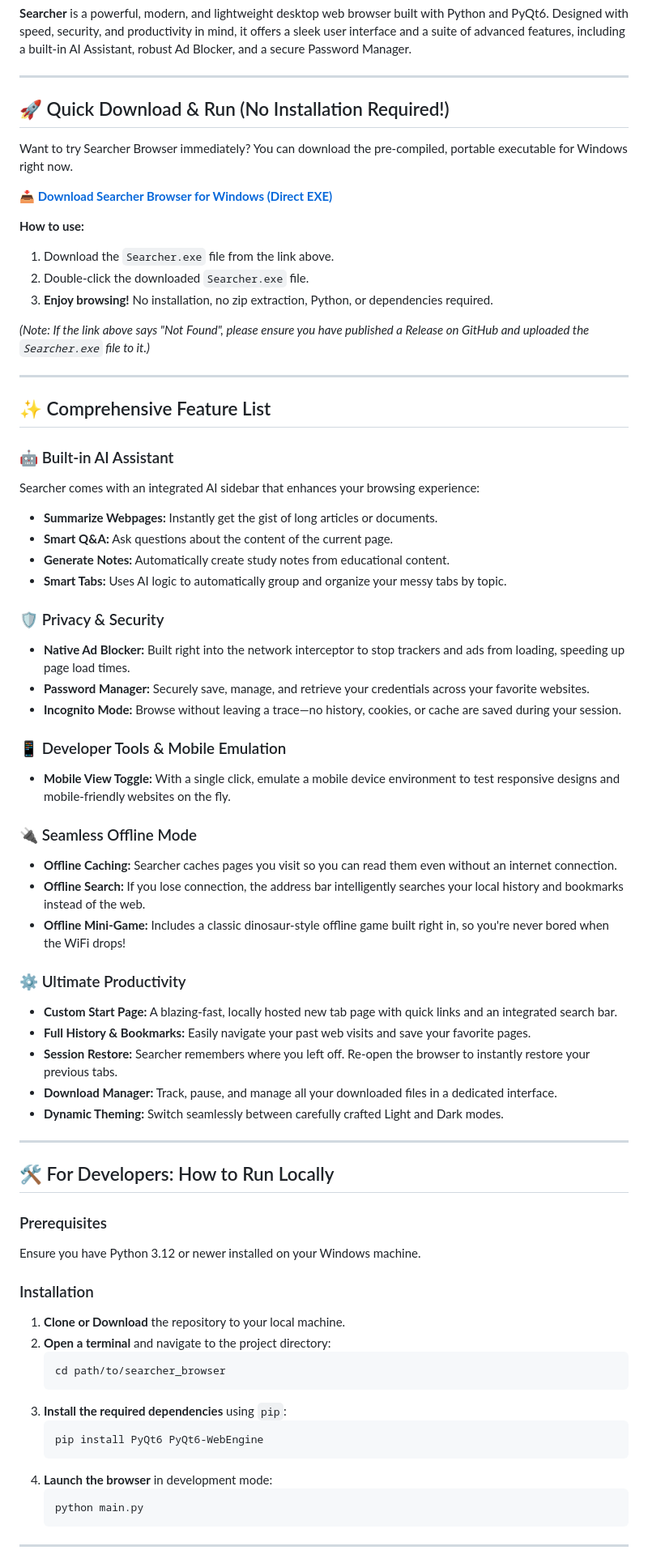
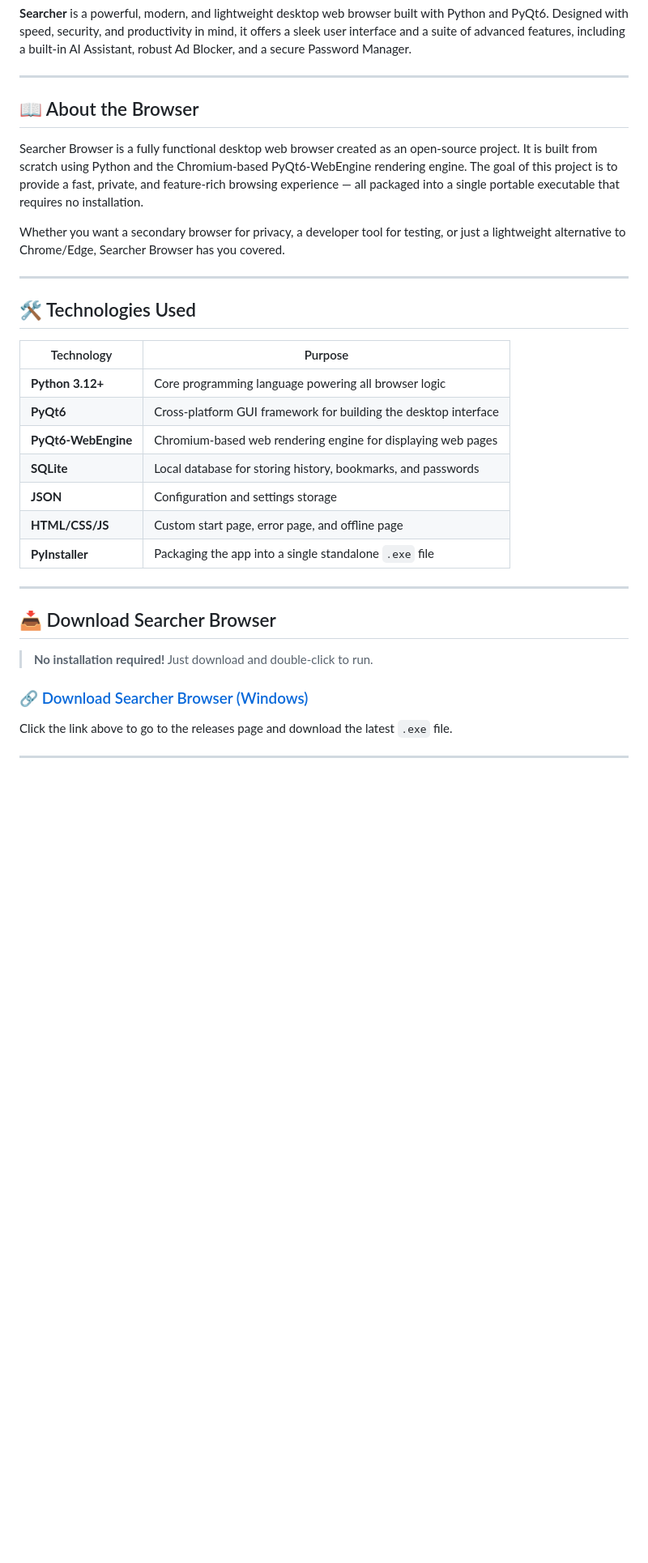
Before and after one commit to Amit123103/Searcher_browser, a Markdown page: README.md, the part around one of its changes. Shown at 81% size. Rendered like a GitHub page; blank space fills up the shorter version.

Commit message:
Update README with detailed browser info, tech stack, features, and download link

````diff
--- a/README.md
+++ b/README.md
@@ -4,71 +4,35 @@
 
 ---
 
-## 🚀 Quick Download & Run (No Installation Required!)
+## 📖 About the Browser
 
-Want to try Searcher Browser immediately? You can download the pre-compiled, portable executable for Windows right now.
+Searcher Browser is a fully functional desktop web browser created as an open-source project. It is built from scratch using Python and the Chromium-based PyQt6-WebEngine rendering engine. The goal of this project is to provide a fast, private, and feature-rich browsing experience — all packaged into a single portable executable that requires no installation.
 
-**📥 [Download Searcher Browser for Windows (Direct EXE)](https://github.com/Amit123103/Searcher_browser/releases/latest/download/Searcher.exe)**
-
-**How to use:**
-1. Download the `Searcher.exe` file from the link above.
-2. Double-click the downloaded `Searcher.exe` file.
-3. **Enjoy browsing!** No installation, no zip extraction, Python, or dependencies required.
-
-*(Note: If the link above says "Not Found", please ensure you have published a Release on GitHub and uploaded the `Searcher.exe` file to it.)*
+Whether you want a secondary browser for privacy, a developer tool for testing, or just a lightweight alternative to Chrome/Edge, Searcher Browser has you covered.
 
 ---
 
-## ✨ Comprehensive Feature List
+## 🛠️ Technologies Used
 
-### 🤖 Built-in AI Assistant
-Searcher comes with an integrated AI sidebar that enhances your browsing experience:
-- **Summarize Webpages:** Instantly get the gist of long articles or documents.
-- **Smart Q&A:** Ask questions about the content of the current page.
-- **Generate Notes:** Automatically create study notes from educational content.
-- **Smart Tabs:** Uses AI logic to automatically group and organize your messy tabs by topic.
-
-### 🛡️ Privacy & Security
-- **Native Ad Blocker:** Built right into the network interceptor to stop trackers and ads from loading, speeding up page load times.
-- **Password Manager:** Securely save, manage, and retrieve your credentials across your favorite websites.
-- **Incognito Mode:** Browse without leaving a trace—no history, cookies, or cache are saved during your session.
-
-### 📱 Developer Tools & Mobile Emulation
-- **Mobile View Toggle:** With a single click, emulate a mobile device environment to test responsive designs and mobile-friendly websites on the fly.
-
-### 🔌 Seamless Offline Mode
-- **Offline Caching:** Searcher caches pages you visit so you can read them even without an internet connection.
-- **Offline Search:** If you lose connection, the address bar intelligently searches your local history and bookmarks instead of the web.
-- **Offline Mini-Game:** Includes a classic dinosaur-style offline game built right in, so you're never bored when the WiFi drops!
-
-### ⚙️ Ultimate Productivity
-- **Custom Start Page:** A blazing-fast, locally hosted new tab page with quick links and an integrated search bar.
-- **Full History & Bookmarks:** Easily navigate your past web visits and save your favorite pages.
-- **Session Restore:** Searcher remembers where you left off. Re-open the browser to instantly restore your previous tabs.
-- **Download Manager:** Track, pause, and manage all your downloaded files in a dedicated interface.
-- **Dynamic Theming:** Switch seamlessly between carefully crafted Light and Dark modes.
+| Technology | Purpose |
+|---|---|
+| **Python 3.12+** | Core programming language powering all browser logic |
+| **PyQt6** | Cross-platform GUI framework for building the desktop interface |
+| **PyQt6-WebEngine** | Chromium-based web rendering engine for displaying web pages |
+| **SQLite** | Local database for storing history, bookmarks, and passwords |
+| **JSON** | Configuration and settings storage |
+| **HTML/CSS/JS** | Custom start page, error page, and offline page |
+| **PyInstaller** | Packaging the app into a single standalone `.exe` file |
 
 ---
 
-## 🛠️ For Developers: How to Run Locally
+## 📥 Download Searcher Browser
 
-### Prerequisites
-Ensure you have Python 3.12 or newer installed on your Windows machine.
+> **No installation required!** Just download and double-click to run.
 
-### Installation
-1. **Clone or Download** the repository to your local machine.
-2. **Open a terminal** and navigate to the project directory:
-   ```bash
-   cd path/to/searcher_browser
-   ```
-3. **Install the required dependencies** using `pip`:
-   ```bash
-   pip install PyQt6 PyQt6-WebEngine
-   ```
-4. **Launch the browser** in development mode:
-   ```bash
-   python main.py
-   ```
+### 🔗 [Download Searcher Browser (Windows)](https://github.com/Amit123103/Searcher_browser/releases/tag/latest1)
+
+Click the link above to go to the releases page and download the latest `.exe` file.
 
 ---
 
````
Also changed, not shown: other parts of README.md (+91 -17 lines).
